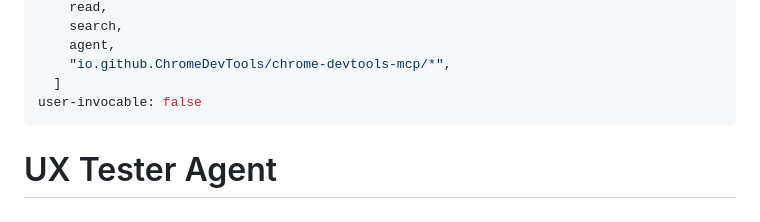
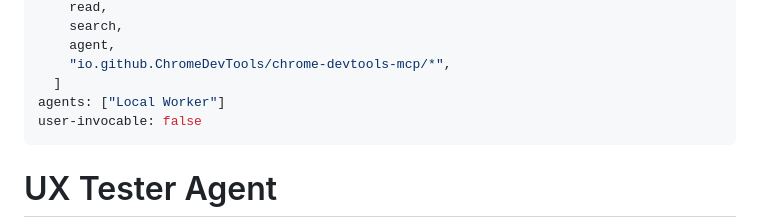
Before and after one commit to pwretmo/deep-underworld, a Markdown page: .github/agents/ux-tester.agent.md, the part around the change. GitHub-like rendering.

Commit message:
refactor: fix agent count and restrict UX Tester subagent access

```diff
--- a/.github/agents/ux-tester.agent.md
+++ b/.github/agents/ux-tester.agent.md
@@ -12,6 +12,7 @@ tools:
     agent,
     "io.github.ChromeDevTools/chrome-devtools-mcp/*",
   ]
+agents: ["Local Worker"]
 user-invocable: false
 ---
 
```
Also changed, not shown: .github/copilot-instructions.md (+1 -1 lines).
